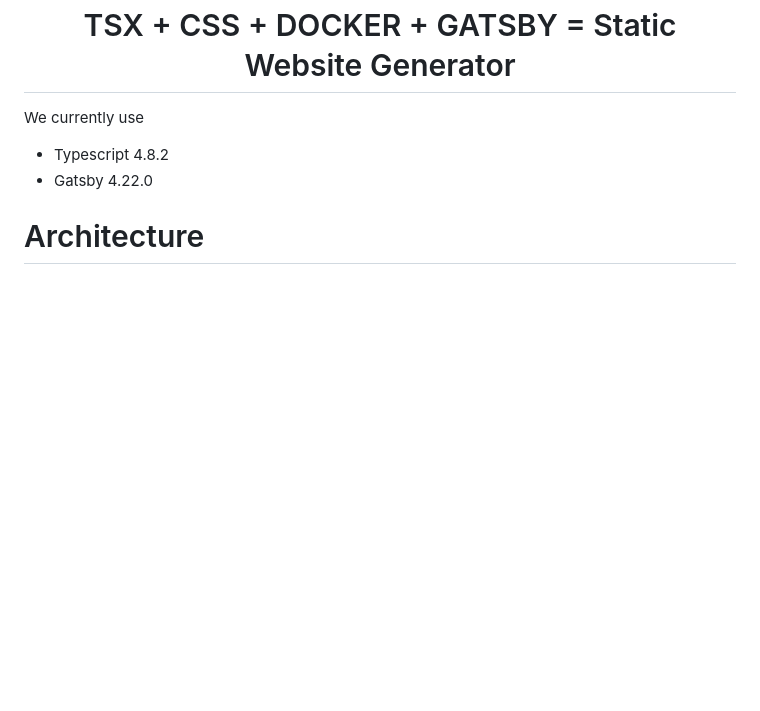
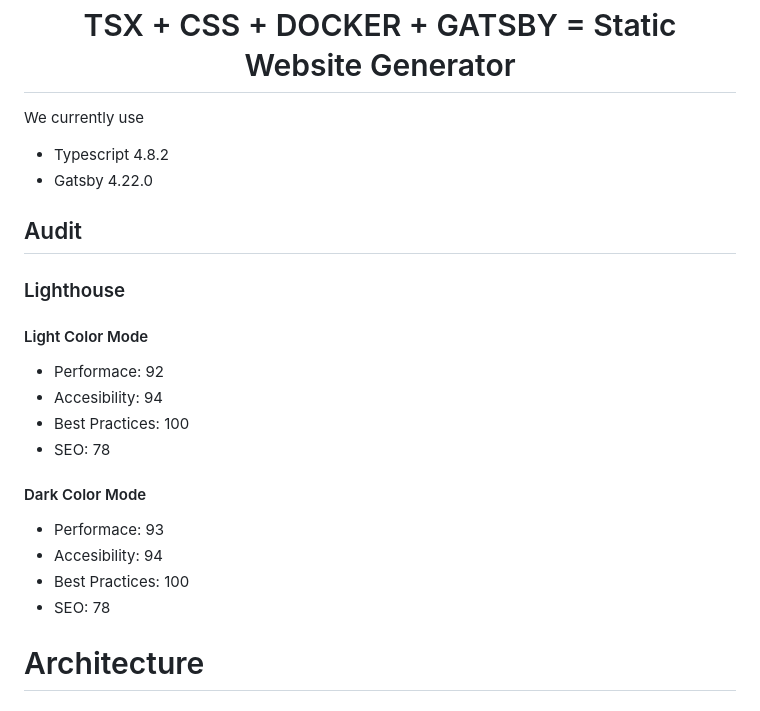
Before and after one commit to boromir674/konstantinoslampridis.io, a Markdown page: README.md, the part around the change. Drawn GitHub-style; blank space fills up the shorter version.

Commit message:
record the Lighthouse in-browser audit in README

```diff
--- a/README.md
+++ b/README.md
@@ -11,6 +11,18 @@ We currently use
 - Typescript 4.8.2
 - Gatsby 4.22.0
 
+## Audit
+### Lighthouse
+#### Light Color Mode
+- Performace: 92
+- Accesibility: 94
+- Best Practices: 100
+- SEO: 78
+#### Dark Color Mode
+- Performace: 93
+- Accesibility: 94
+- Best Practices: 100
+- SEO: 78
 # Architecture
 
 ## TODO
```
